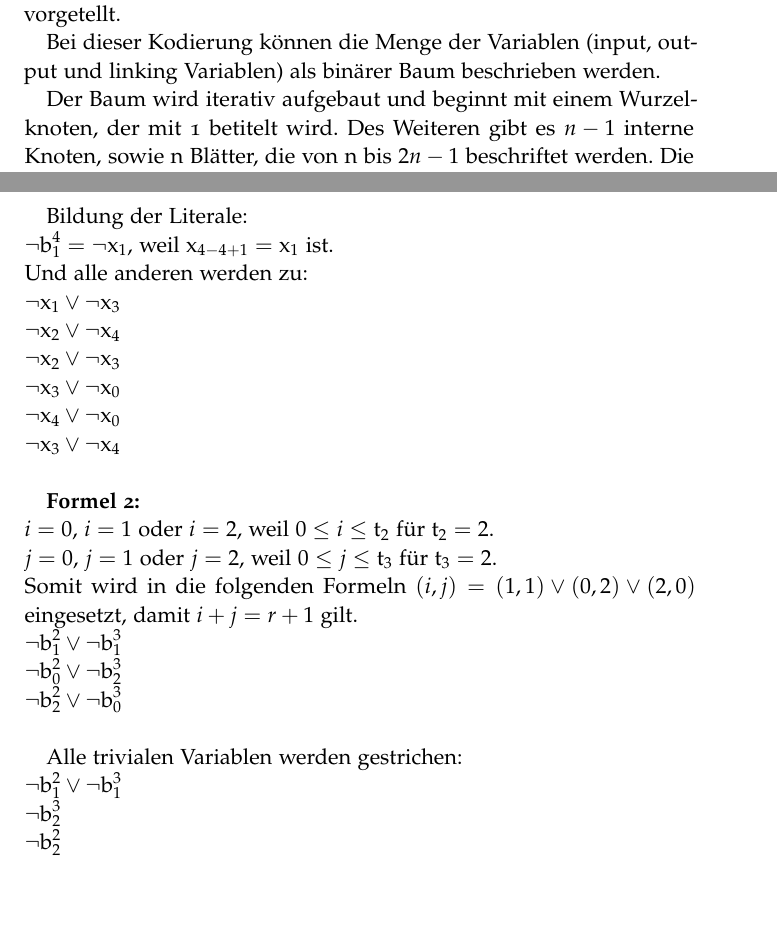
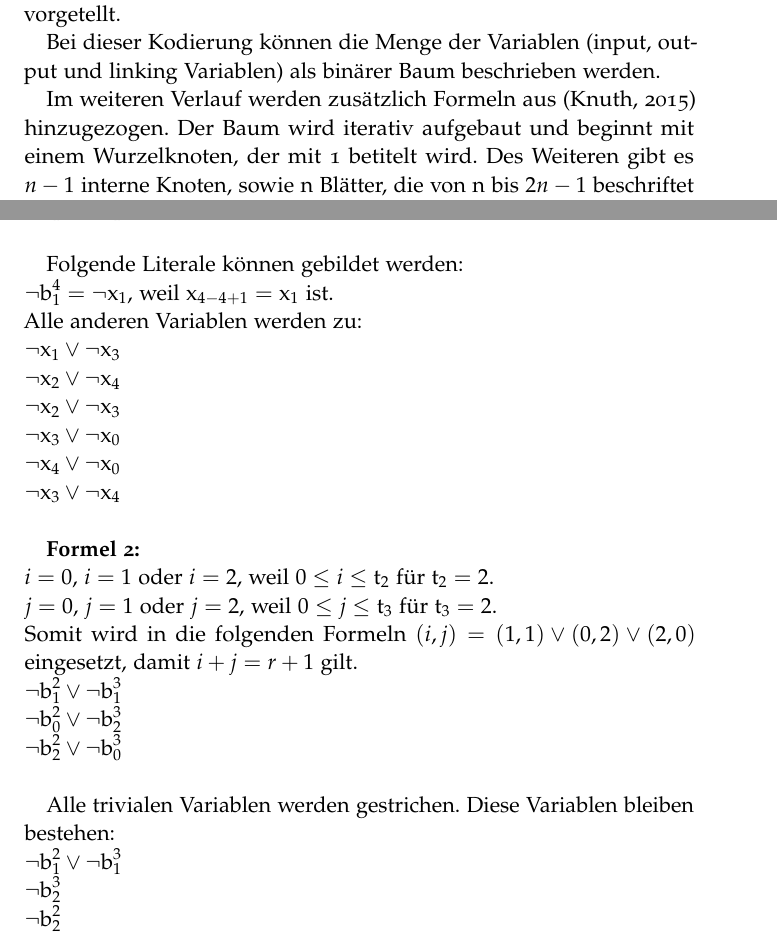
Before and after one commit to jiltietjen/bachelor, a LaTeX document (BA/Bachelorarbeit.tex): two parts of pages 9 and 11 of 23, joined at a grey line, cut so that both start at the same text, the shorter picture padded with empty space. Compiled offline with pdfLaTeX; a missing font is replaced by an installed copy or a similar font.

Commit message:
Leicht geänderte Version der BA

```diff
--- a/BA/Bachelorarbeit.tex
+++ b/BA/Bachelorarbeit.tex
@@ -118,6 +117,7 @@ Im folgenden wird die Kodierung aus  \cite[][]{bailleux} vorgetellt.
 Bei dieser Kodierung können die Menge der Variablen (input, output und linking Variablen) als binärer Baum beschrieben werden.
 
 %n erklären in den Grundlagen
+Im weiteren Verlauf werden zusätzlich Formeln aus \cite[][]{knuth} hinzugezogen.
 Der Baum wird iterativ aufgebaut und beginnt mit einem Wurzelknoten, der mit 1 betitelt wird. Des Weiteren gibt es $n-1$ interne Knoten, sowie n Blätter, die von n bis $2n-1$ beschriftet werden. Die Kinder von Knoten k  für $1 \leq k \textless n$, sind die Knoten $2k$ und $2k +1$. Dies wird so lange wiederholt bis das letzte Blatt erreicht ist.
 Jedem Knoten wird eine Menge von Variablen zugeordnet. Dabei wird jedem Blatt eine Eingangsvariable und dem Wurzelknoten eine Menge von Ausgangsvariablen zugerodnet. Nun wurd die Kodierung so aufgebaut, dass die Variablen eines inneren Knotens die Summe der Variablen seiner Kindsknoten repräsentieren. Daraus ergibt sich ein Wurzelknoten dessen Variablen mit r verglichen werden können.\\
 
@@ -171,9 +171,9 @@ $\neg \text{b}_1^6 \vee \text{b}_1^3$\\
 $\neg \text{b}_1^7 \vee \text{b}_1^3$\\
 $\neg \text{b}_1^6 \vee \neg \text{b}_1^7 $\\
 
- Bildung der Literale:\\
+Folgende Literale können gebildet werden:\\
 $\neg \text{b}_1^4 = \neg \text{x}_1$, weil $\text{x}_{4-4+1}=\text{x}_1$ ist.\\
- Und alle anderen werden zu:\\
+ Alle anderen Variablen werden zu:\\
 $ \neg \text{x}_1 \vee \neg \text{x}_3$\\
 $\neg \text{x}_2 \vee \neg \text{x}_4$\\
 $\neg \text{x}_2 \vee \neg \text{x}_3$\\
@@ -189,7 +189,7 @@ $\neg \text{b}_1^2 \vee \neg \text{b}_1^3$\\
 $\neg \text{b}_0^2 \vee \neg \text{b}_2^3$\\
 $\neg \text{b}_2^2 \vee \neg \text{b}_0^3$\\
 
-Alle trivialen Variablen werden gestrichen:\\
+Alle trivialen Variablen werden gestrichen. Diese Variablen bleiben bestehen:\\
 $\neg \text{b}_1^2 \vee \neg \text{b}_1^3$\\
 $\neg \text{b}_2^3$\\
 $\neg \text{b}_2^2$ \\
```
Also changed, not shown: BA/Bachelorarbeit.tex (8 more changed lines).
